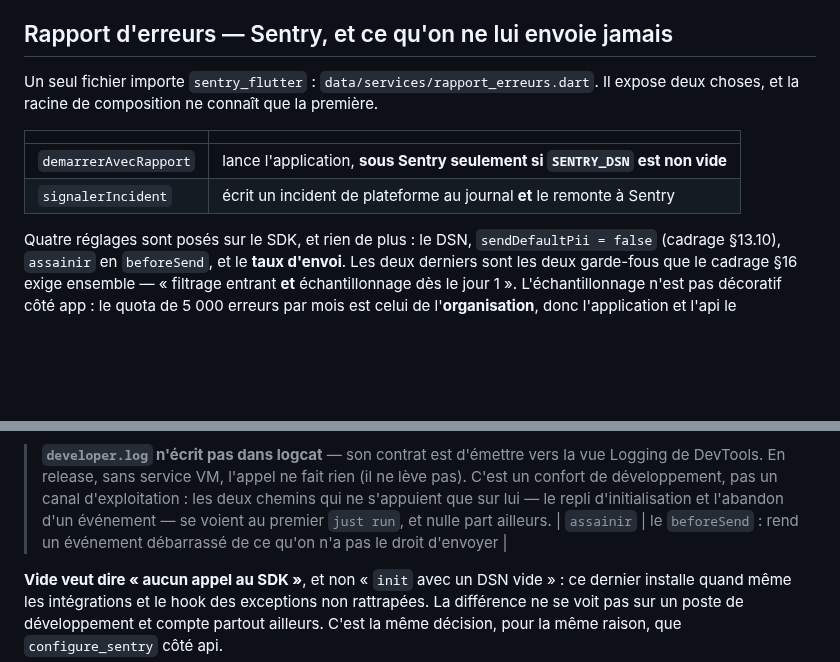
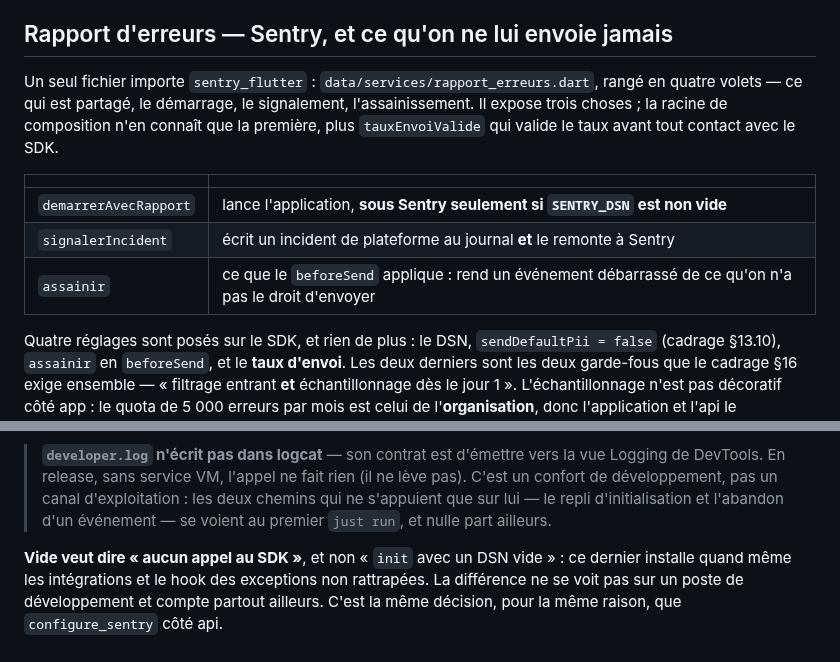
Before and after one commit to plecart/Arpendo, a Markdown page: app/README.md, 2 parts joined by grey strips. GitHub-like rendering; blank space fills up the shorter version.

Commit message:
docs(app): recolle la ligne d'assainir à son tableau

```diff
--- a/app/README.md
+++ b/app/README.md
@@ -438,13 +438,16 @@ divergerait d'une saveur de build.
 
 ## Rapport d'erreurs — Sentry, et ce qu'on ne lui envoie jamais
 
-Un seul fichier importe `sentry_flutter` : `data/services/rapport_erreurs.dart`. Il expose deux
-choses, et la racine de composition ne connaît que la première.
+Un seul fichier importe `sentry_flutter` : `data/services/rapport_erreurs.dart`, rangé en quatre
+volets — ce qui est partagé, le démarrage, le signalement, l'assainissement. Il expose trois
+choses ; la racine de composition n'en connaît que la première, plus `tauxEnvoiValide` qui valide
+le taux avant tout contact avec le SDK.
 
 | | |
 |---|---|
 | `demarrerAvecRapport` | lance l'application, **sous Sentry seulement si `SENTRY_DSN` est non vide** |
 | `signalerIncident` | écrit un incident de plateforme au journal **et** le remonte à Sentry |
+| `assainir` | ce que le `beforeSend` applique : rend un événement débarrassé de ce qu'on n'a pas le droit d'envoyer |
 
 Quatre réglages sont posés sur le SDK, et rien de plus : le DSN, `sendDefaultPii = false`
 (cadrage §13.10), `assainir` en `beforeSend`, et le **taux d'envoi**. Les deux derniers sont les
@@ -489,7 +492,6 @@ parcourir.
 > développement, pas un canal d'exploitation : les deux chemins qui ne s'appuient que sur lui — le
 > repli d'initialisation et l'abandon d'un événement — se voient au premier `just run`, et nulle
 > part ailleurs.
-| `assainir` | le `beforeSend` : rend un événement débarrassé de ce qu'on n'a pas le droit d'envoyer |
 
 **Vide veut dire « aucun appel au SDK »**, et non « `init` avec un DSN vide » : ce dernier
 installe quand même les intégrations et le hook des exceptions non rattrapées. La différence ne se
```
